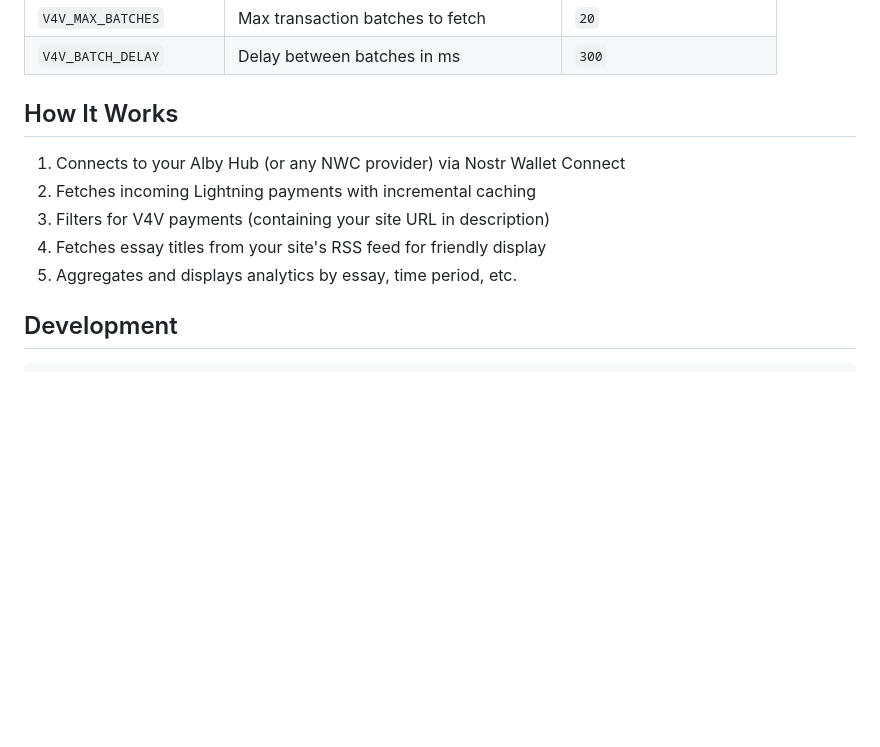
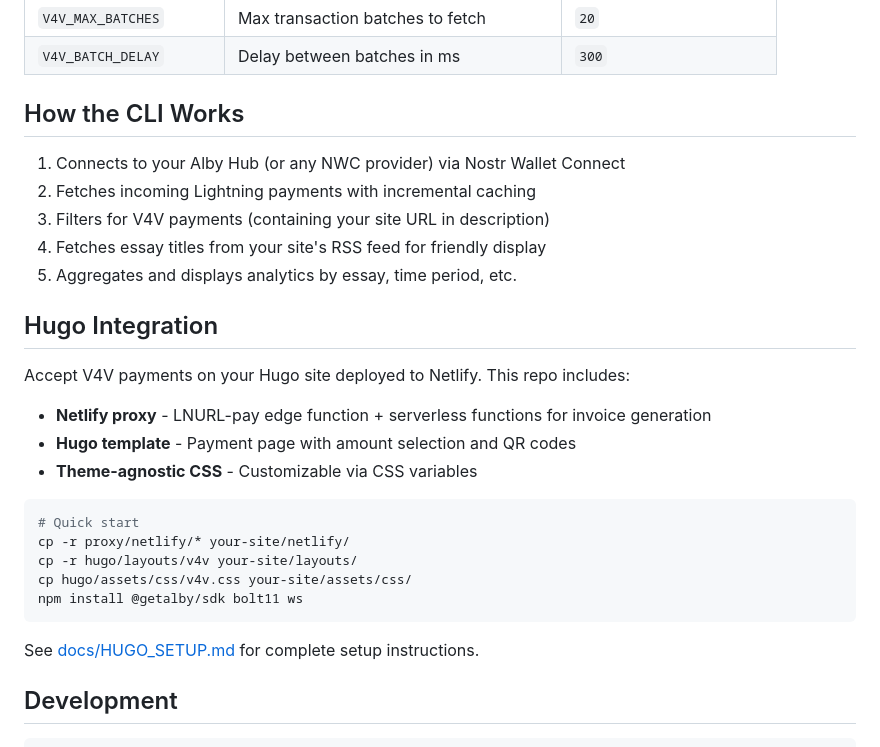
Before and after one commit to shawnyeager/v4v-analytics, a Markdown page: README.md, the part around one of its changes. Drawn GitHub-style; blank space fills up the shorter version.

````diff
--- a/README.md
+++ b/README.md
@@ -93,13 +94,31 @@ Colored output respects the `NO_COLOR` environment variable.
 | `V4V_MAX_BATCHES` | Max transaction batches to fetch | `20` |
 | `V4V_BATCH_DELAY` | Delay between batches in ms | `300` |
 
-## How It Works
+## How the CLI Works
 
 1. Connects to your Alby Hub (or any NWC provider) via Nostr Wallet Connect
 2. Fetches incoming Lightning payments with incremental caching
 3. Filters for V4V payments (containing your site URL in description)
 4. Fetches essay titles from your site's RSS feed for friendly display
 5. Aggregates and displays analytics by essay, time period, etc.
+
+## Hugo Integration
+
+Accept V4V payments on your Hugo site deployed to Netlify. This repo includes:
+
+- **Netlify proxy** - LNURL-pay edge function + serverless functions for invoice generation
+- **Hugo template** - Payment page with amount selection and QR codes
+- **Theme-agnostic CSS** - Customizable via CSS variables
+
+```bash
+# Quick start
+cp -r proxy/netlify/* your-site/netlify/
+cp -r hugo/layouts/v4v your-site/layouts/
+cp hugo/assets/css/v4v.css your-site/assets/css/
+npm install @getalby/sdk bolt11 ws
+```
+
+See [docs/HUGO_SETUP.md](docs/HUGO_SETUP.md) for complete setup instructions.
 
 ## Development
 
````
Also changed, not shown: other parts of README.md (+5 -4 lines), hugo/v4v-screenshot.png (added).
